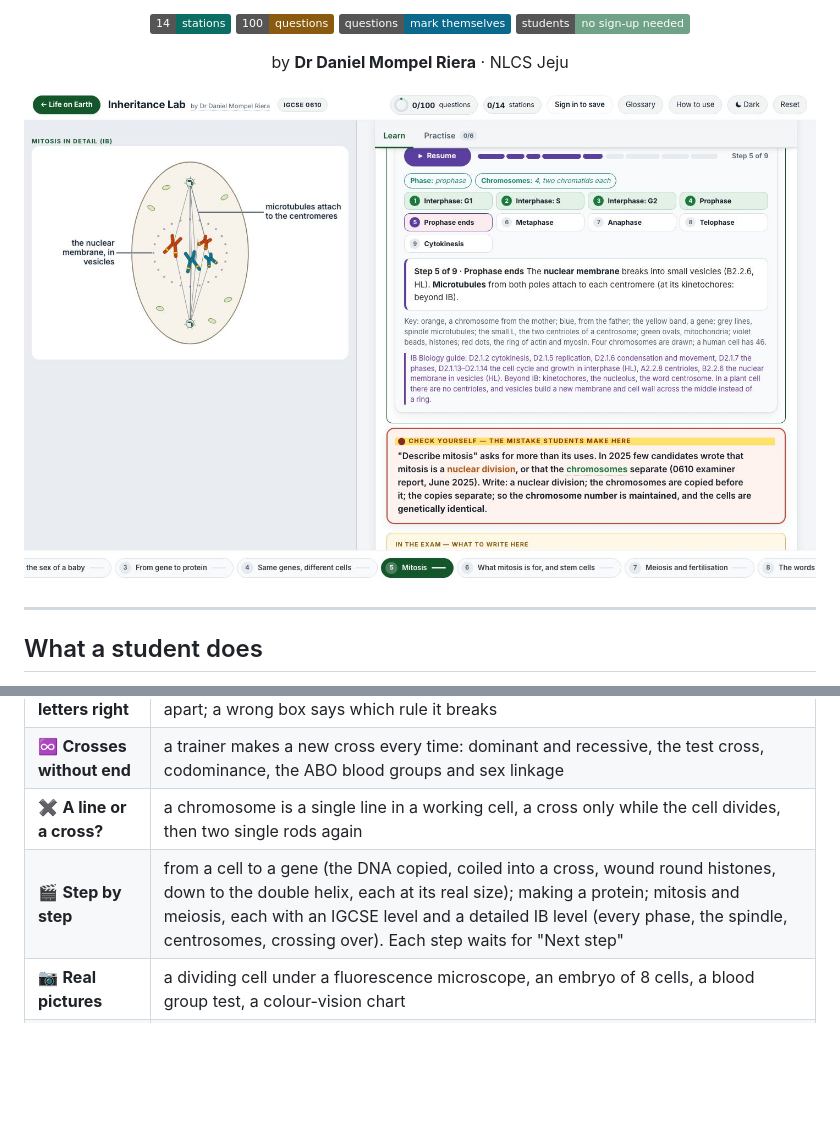
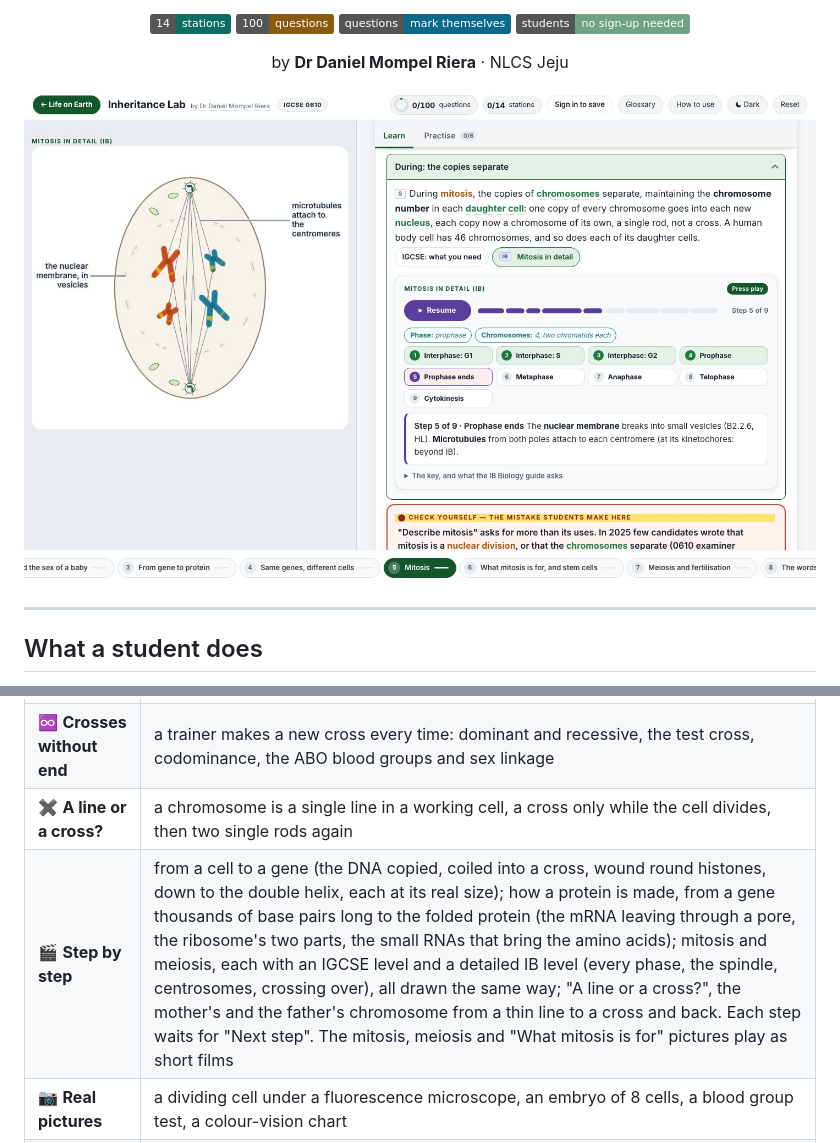
Before and after one commit to Mompel226/inheritance-lab, a Markdown page: README.md, 2 parts joined by grey strips. Rendered like a GitHub page; pictures changed too: docs/img/screen.jpg; badges without logos; blank space fills up the shorter version.

```diff
--- a/README.md
+++ b/README.md
@@ -32,7 +32,7 @@ in its order and in its words. Then the questions say right or wrong, never the
 | 🔤 **The letters right** | genotypes are typed with a real raised letter (Iᴬ, Xᵇ), capitals and small letters kept apart; a wrong box says which rule it breaks |
 | ♾️ **Crosses without end** | a trainer makes a new cross every time: dominant and recessive, the test cross, codominance, the ABO blood groups and sex linkage |
 | ✖️ **A line or a cross?** | a chromosome is a single line in a working cell, a cross only while the cell divides, then two single rods again |
-| 🎬 **Step by step** | from a cell to a gene (the DNA copied, coiled into a cross, wound round histones, down to the double helix, each at its real size); making a protein; mitosis and meiosis, each with an IGCSE level and a detailed IB level (every phase, the spindle, centrosomes, crossing over). Each step waits for "Next step" |
+| 🎬 **Step by step** | from a cell to a gene (the DNA copied, coiled into a cross, wound round histones, down to the double helix, each at its real size); how a protein is made, from a gene thousands of base pairs long to the folded protein (the mRNA leaving through a pore, the ribosome's two parts, the small RNAs that bring the amino acids); mitosis and meiosis, each with an IGCSE level and a detailed IB level (every phase, the spindle, centrosomes, crossing over), all drawn the same way; "A line or a cross?", the mother's and the father's chromosome from a thin line to a cross and back. Each step waits for "Next step". The mitosis, meiosis and "What mitosis is for" pictures play as short films |
 | 📷 **Real pictures** | a dividing cell under a fluorescence microscope, an embryo of 8 cells, a blood group test, a colour-vision chart |
 | 📖 **A shared glossary** | one wording per term, the same in every lab |
 
```
Also changed, not shown: preview.jpg, 17 other files.
